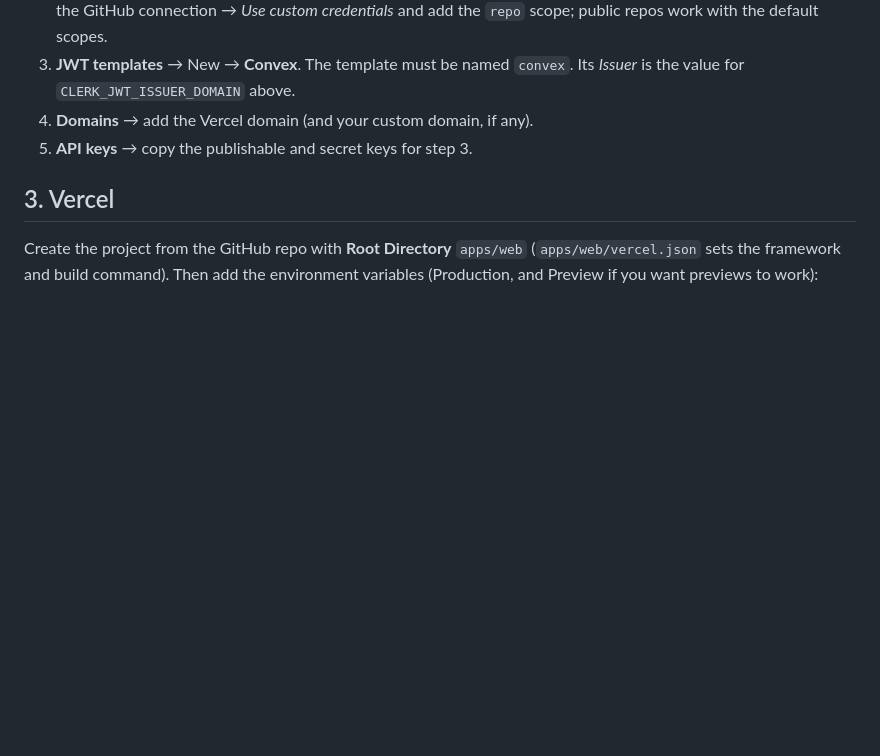
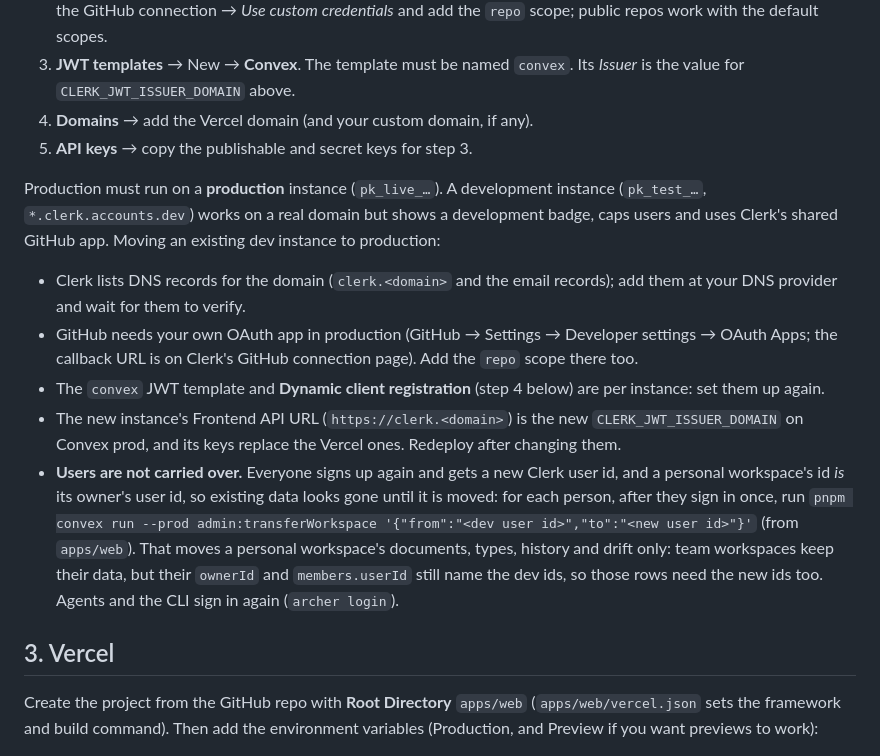
Before and after one commit to tom-byrn/Archer, a Markdown page: docs/deploy.md, the part around the change. GitHub-like rendering; blank space fills up the shorter version.

Commit message:
Deploy docs: moving Clerk from a development to a production instance
Co-Authored-By: Claude Opus 5.5 <noreply@anthropic.com>
Claude-Session: https://claude.ai/code/session_01BCSj2Bo17BMh6WdaXTq6xs

```diff
--- a/docs/deploy.md
+++ b/docs/deploy.md
@@ -38,6 +38,31 @@ deployment; nothing changes there.
    Its *Issuer* is the value for `CLERK_JWT_ISSUER_DOMAIN` above.
 4. **Domains** → add the Vercel domain (and your custom domain, if any).
 5. **API keys** → copy the publishable and secret keys for step 3.
+
+Production must run on a **production** instance (`pk_live_…`). A development
+instance (`pk_test_…`, `*.clerk.accounts.dev`) works on a real domain but shows
+a development badge, caps users and uses Clerk's shared GitHub app. Moving an
+existing dev instance to production:
+
+- Clerk lists DNS records for the domain (`clerk.<domain>` and the email
+  records); add them at your DNS provider and wait for them to verify.
+- GitHub needs your own OAuth app in production (GitHub → Settings →
+  Developer settings → OAuth Apps; the callback URL is on Clerk's GitHub
+  connection page). Add the `repo` scope there too.
+- The `convex` JWT template and **Dynamic client registration** (step 4
+  below) are per instance: set them up again.
+- The new instance's Frontend API URL (`https://clerk.<domain>`) is the new
+  `CLERK_JWT_ISSUER_DOMAIN` on Convex prod, and its keys replace the Vercel
+  ones. Redeploy after changing them.
+- **Users are not carried over.** Everyone signs up again and gets a new
+  Clerk user id, and a personal workspace's id *is* its owner's user id, so
+  existing data looks gone until it is moved: for each person, after they
+  sign in once, run
+  `pnpm convex run --prod admin:transferWorkspace '{"from":"<dev user id>","to":"<new user id>"}'`
+  (from `apps/web`). That moves a personal workspace's documents, types,
+  history and drift only: team workspaces keep their data, but their
+  `ownerId` and `members.userId` still name the dev ids, so those rows need
+  the new ids too. Agents and the CLI sign in again (`archer login`).
 
 ## 3. Vercel
 
```
